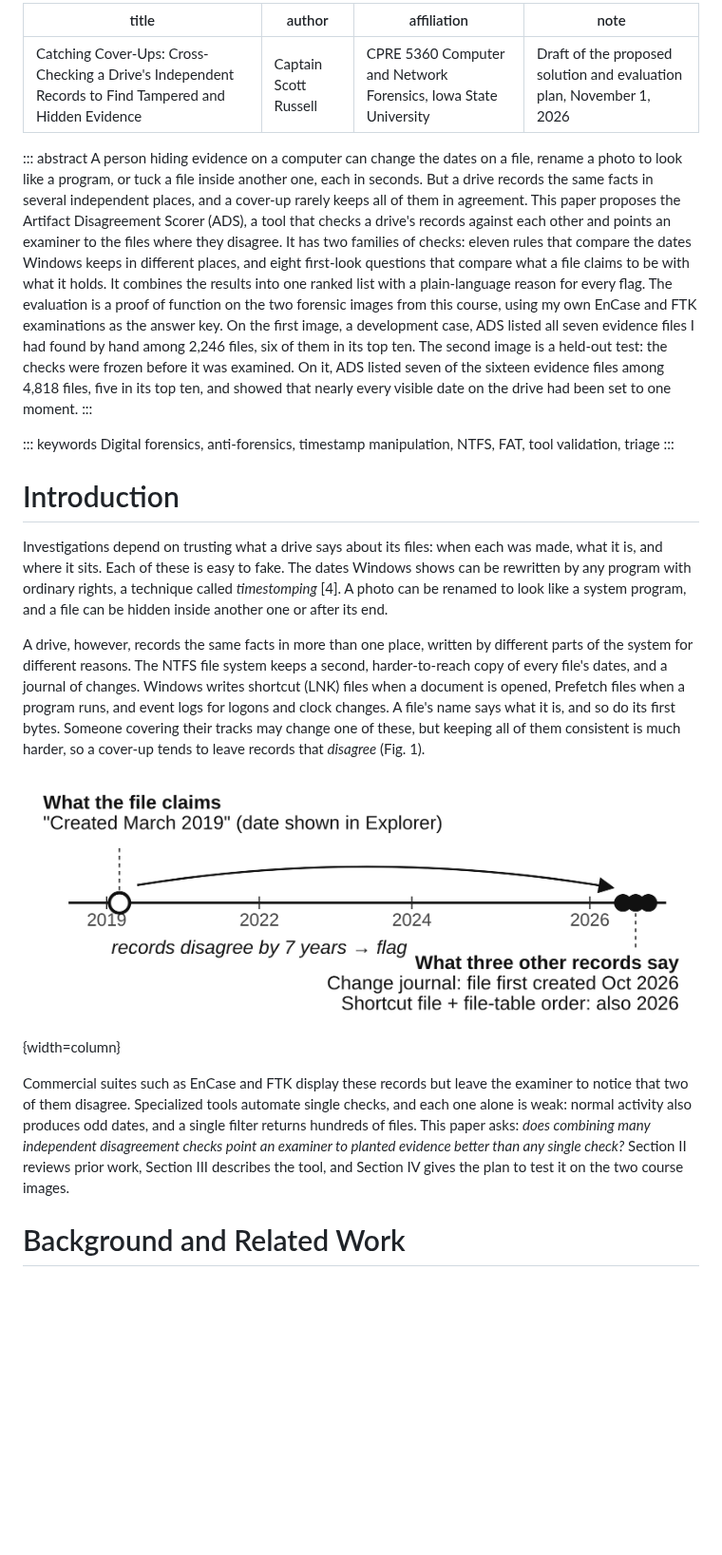
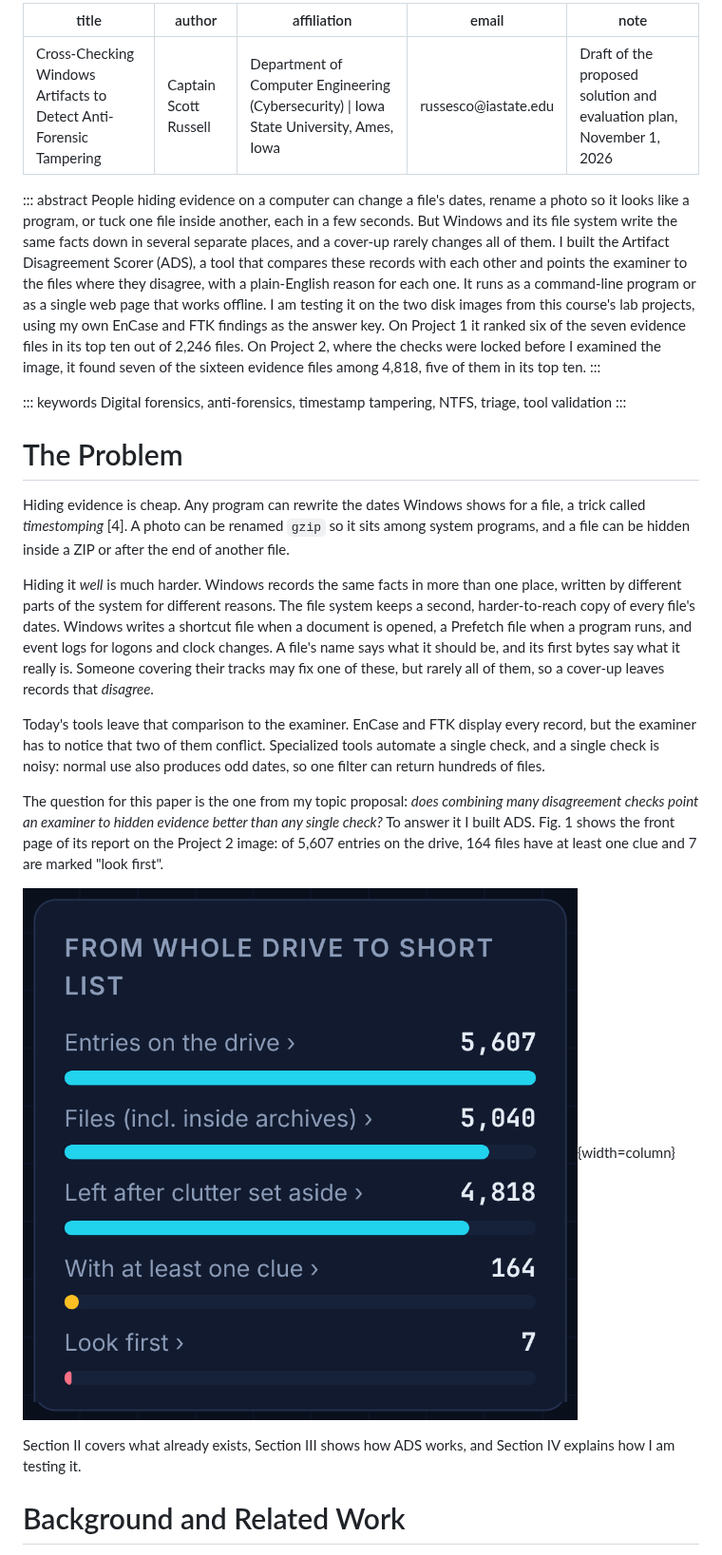
Before and after one commit to CaptainRussell/CYBSC5360Project, a Markdown page: paper/paper.md, the part around the change. Shown at 95% size. Rendered like a GitHub page; pictures changed too: paper/figures/shot_funnel.png (added); blank space fills up the shorter version.

```diff
--- a/paper/paper.md
+++ b/paper/paper.md
@@ -1,27 +1,32 @@
 ---
-title: Catching Cover-Ups: Cross-Checking a Drive's Independent Records to Find Tampered and Hidden Evidence
+title: Cross-Checking Windows Artifacts to Detect Anti-Forensic Tampering
 author: Captain Scott Russell
-affiliation: CPRE 5360 Computer and Network Forensics, Iowa State University
+affiliation: Department of Computer Engineering (Cybersecurity) | Iowa State University, Ames, Iowa
+email: russesco@iastate.edu
 note: Draft of the proposed solution and evaluation plan, November 1, 2026
 ---
 
 ::: abstract
-A person hiding evidence on a computer can change the dates on a file, rename a photo to look like a program, or tuck a file inside another one, each in seconds. But a drive records the same facts in several independent places, and a cover-up rarely keeps all of them in agreement. This paper proposes the Artifact Disagreement Scorer (ADS), a tool that checks a drive's records against each other and points an examiner to the files where they disagree. It has two families of checks: eleven rules that compare the dates Windows keeps in different places, and eight first-look questions that compare what a file claims to be with what it holds. It combines the results into one ranked list with a plain-language reason for every flag. The evaluation is a proof of function on the two forensic images from this course, using my own EnCase and FTK examinations as the answer key. On the first image, a development case, ADS listed all seven evidence files I had found by hand among 2,246 files, six of them in its top ten. The second image is a held-out test: the checks were frozen before it was examined. On it, ADS listed seven of the sixteen evidence files among 4,818 files, five in its top ten, and showed that nearly every visible date on the drive had been set to one moment.
+People hiding evidence on a computer can change a file's dates, rename a photo so it looks like a program, or tuck one file inside another, each in a few seconds. But Windows and its file system write the same facts down in several separate places, and a cover-up rarely changes all of them. I built the Artifact Disagreement Scorer (ADS), a tool that compares these records with each other and points the examiner to the files where they disagree, with a plain-English reason for each one. It runs as a command-line program or as a single web page that works offline. I am testing it on the two disk images from this course's lab projects, using my own EnCase and FTK findings as the answer key. On Project 1 it ranked six of the seven evidence files in its top ten out of 2,246 files. On Project 2, where the checks were locked before I examined the image, it found seven of the sixteen evidence files among 4,818, five of them in its top ten.
 :::
 
 ::: keywords
-Digital forensics, anti-forensics, timestamp manipulation, NTFS, FAT, tool validation, triage
+Digital forensics, anti-forensics, timestamp tampering, NTFS, triage, tool validation
 :::
 
-# Introduction
+# The Problem
 
-Investigations depend on trusting what a drive says about its files: when each was made, what it is, and where it sits. Each of these is easy to fake. The dates Windows shows can be rewritten by any program with ordinary rights, a technique called *timestomping* [4]. A photo can be renamed to look like a system program, and a file can be hidden inside another one or after its end.
+Hiding evidence is cheap. Any program can rewrite the dates Windows shows for a file, a trick called *timestomping* [4]. A photo can be renamed `gzip` so it sits among system programs, and a file can be hidden inside a ZIP or after the end of another file.
 
-A drive, however, records the same facts in more than one place, written by different parts of the system for different reasons. The NTFS file system keeps a second, harder-to-reach copy of every file's dates, and a journal of changes. Windows writes shortcut (LNK) files when a document is opened, Prefetch files when a program runs, and event logs for logons and clock changes. A file's name says what it is, and so do its first bytes. Someone covering their tracks may change one of these, but keeping all of them consistent is much harder, so a cover-up tends to leave records that *disagree* (Fig. 1).
+Hiding it *well* is much harder. Windows records the same facts in more than one place, written by different parts of the system for different reasons. The file system keeps a second, harder-to-reach copy of every file's dates. Windows writes a shortcut file when a document is opened, a Prefetch file when a program runs, and event logs for logons and clock changes. A file's name says what it should be, and its first bytes say what it really is. Someone covering their tracks may fix one of these, but rarely all of them, so a cover-up leaves records that *disagree*.
 
-![What a disagreement looks like. The file's visible date was set back to 2019, but three independent records place its creation in 2026.](figures/fig2_disagree.png){width=column}
+Today's tools leave that comparison to the examiner. EnCase and FTK display every record, but the examiner has to notice that two of them conflict. Specialized tools automate a single check, and a single check is noisy: normal use also produces odd dates, so one filter can return hundreds of files.
 
-Commercial suites such as EnCase and FTK display these records but leave the examiner to notice that two of them disagree. Specialized tools automate single checks, and each one alone is weak: normal activity also produces odd dates, and a single filter returns hundreds of files. This paper asks: *does combining many independent disagreement checks point an examiner to planted evidence better than any single check?* Section II reviews prior work, Section III describes the tool, and Section IV gives the plan to test it on the two course images.
+The question for this paper is the one from my topic proposal: *does combining many disagreement checks point an examiner to hidden evidence better than any single check?* To answer it I built ADS. Fig. 1 shows the front page of its report on the Project 2 image: of 5,607 entries on the drive, 164 files have at least one clue and 7 are marked "look first".
+
+![The ADS report on the Project 2 image narrows the whole drive to a short list.](figures/shot_funnel.png){width=column}
+
+Section II covers what already exists, Section III shows how ADS works, and Section IV explains how I am testing it.
 
 # Background and Related Work
 
```
Also changed, not shown: paper/figures/shot_dates_pattern.png (added), paper/figures/shot_lead_open.png (added), paper/figures/shot_leads.png (added), paper/figures/shot_questions.png (added), paper/figures/shot_timeline.png (added), 3 other files.
